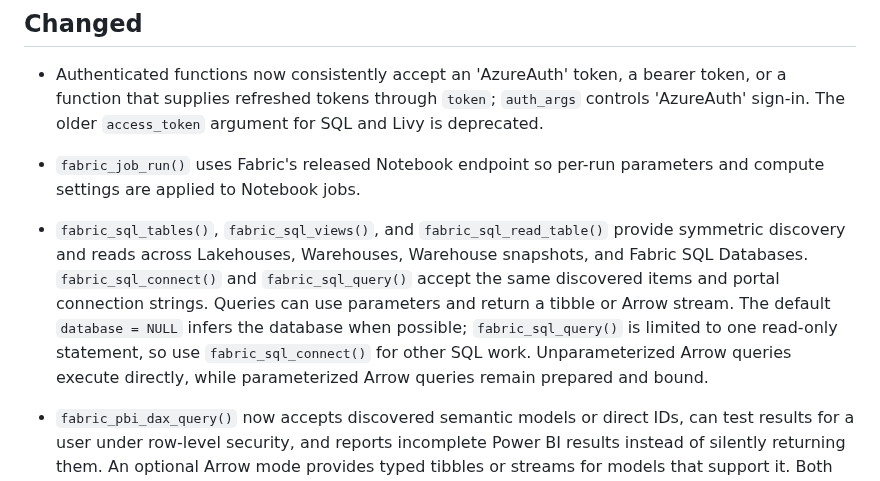
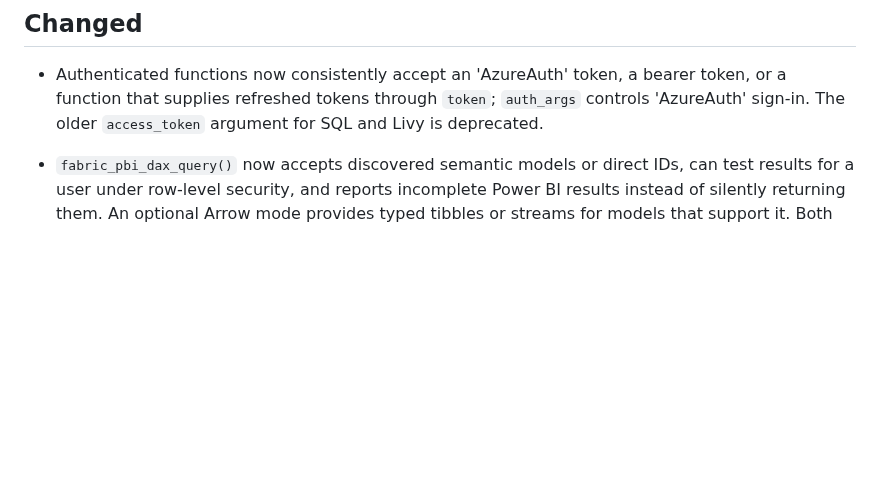
Before and after one commit to KennispuntTwente/fabricQueryR, a Markdown page: NEWS.md, the part around the change. GitHub-like rendering; blank space fills up the shorter version.

```diff
--- a/NEWS.md
+++ b/NEWS.md
@@ -71,19 +71,6 @@ token, or a function that supplies refreshed tokens through `token`;
 `auth_args` controls 'AzureAuth' sign-in. The older `access_token` argument for
 SQL and Livy is deprecated.
 
-* `fabric_job_run()` uses Fabric's released Notebook endpoint so per-run
-parameters and compute settings are applied to Notebook jobs.
-
-* `fabric_sql_tables()`, `fabric_sql_views()`, and `fabric_sql_read_table()`
-provide symmetric discovery and reads across Lakehouses, Warehouses, Warehouse
-snapshots, and Fabric SQL Databases. `fabric_sql_connect()` and
-`fabric_sql_query()` accept the same discovered items and portal connection
-strings. Queries can use parameters and return a tibble or Arrow stream. The
-default `database = NULL` infers the database when possible;
-`fabric_sql_query()` is limited to one read-only statement, so use
-`fabric_sql_connect()` for other SQL work. Unparameterized Arrow queries execute
-directly, while parameterized Arrow queries remain prepared and bound.
-
 * `fabric_pbi_dax_query()` now accepts discovered semantic models or direct IDs,
 can test results for a user under row-level security, and reports incomplete
 Power BI results instead of silently returning them. An optional Arrow mode
```
